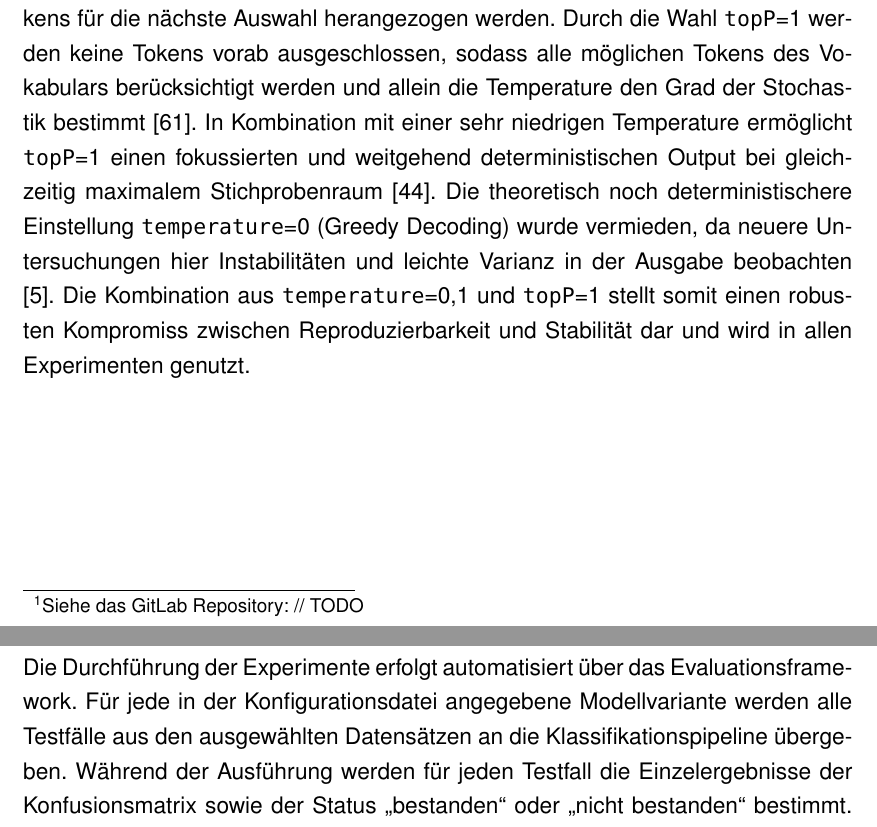
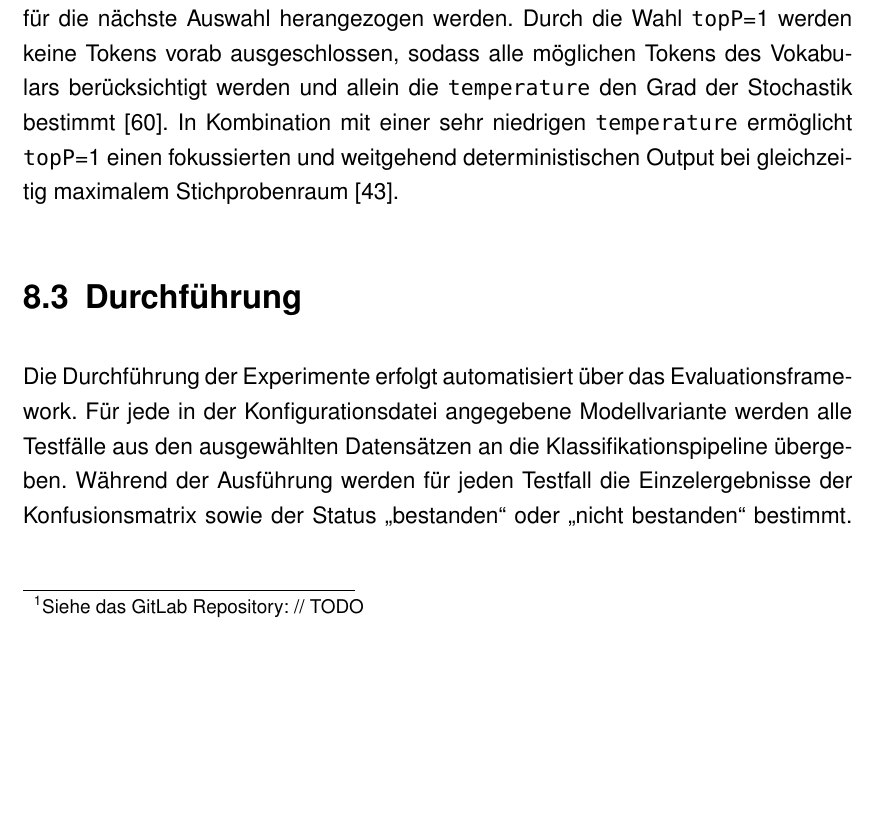
Before and after one commit to MertenD/gripl-master-thesis, a LaTeX thesis (thesis/main.tex, which reads thesis/de/chapters/8-versuchsaufbau-und-durchfuehrung/konfigurationen.tex): two parts of pages 68 and 69 of 97 before the commit and part of page 68 of 97 after it, the two joined at a grey line, cut so that both start at the same text, the shorter picture padded with empty space. Compiled offline with pdfLaTeX.

Commit message:
Remove unnecessary part of configuration chapter

```diff
--- a/thesis/de/chapters/8-versuchsaufbau-und-durchfuehrung/konfigurationen.tex
+++ b/thesis/de/chapters/8-versuchsaufbau-und-durchfuehrung/konfigurationen.tex
@@ -50,6 +50,7 @@ Ergebnisse sind außerdem im GitLab‑Repository verfügbar\footnote{Siehe das G
 Um bei der Zero‑Shot‑Klassifikation deterministische und formatkonsistente Ergebnisse zu erzielen, wurden die Inferenz‑Hyperparameter \texttt{temperature} und \texttt{topP} bewusst konservativ gewählt. Der Parameter \texttt{temperature} steuert die Zufälligkeit der Modellausgabe: niedrige Werte priorisieren die wahrscheinlichsten Tokens und machen die Ausgabe deterministischer. Für Aufgaben, die faktische Genauigkeit und Präzision erfordern, empfehlen aktuelle Arbeiten daher sehr niedrige Temperaturen; höhere Werte (z.\,B.\ \texttt{temperature}=0{,}8 oder 2) verschlechtern hingegen die Klassifikationsleistung und führen zu nicht‑reproduzierbaren Ausgaben \cite{renze2024effect,mu2024navigating}.
 In dieser Arbeit wird daher konsequent \texttt{temperature}=0{,}1 verwendet. Dieser Wert reduziert Zufallseffekte erheblich, ohne den Output zu stark einzuschränken, und entspricht den Empfehlungen vergleichbarer Studien zur Zero‑Shot‑Klassifikation \cite{mu2024navigating}.
 
-Der Parameter \texttt{topP} legt fest, bis zu welcher kumulierten Wahrscheinlichkeit Tokens für die nächste Auswahl herangezogen werden. Durch die Wahl \texttt{topP}=1 werden keine Tokens vorab ausgeschlossen, sodass alle möglichen Tokens des Vokabulars berücksichtigt werden und allein die Temperature den Grad der Stochastik bestimmt \cite{renze2024effect}. In Kombination mit einer sehr niedrigen Temperature ermöglicht \texttt{topP}=1 einen fokussierten und weitgehend deterministischen Output bei gleichzeitig maximalem Stichprobenraum \cite{mu2024navigating}.
-Die theoretisch noch deterministischere Einstellung \texttt{temperature}=0 (Greedy Decoding) wurde vermieden, da neuere Untersuchungen hier Instabilitäten und leichte Varianz in der Ausgabe beobachten \cite{atil2024nondeterminism}.
-Die Kombination aus \texttt{temperature}=0{,}1 und \texttt{topP}=1 stellt somit einen robusten Kompromiss zwischen Reproduzierbarkeit und Stabilität dar und wird in allen Experimenten genutzt.
+Der Parameter \texttt{topP} legt fest, bis zu welcher kumulierten Wahrscheinlichkeit Tokens für die nächste Auswahl herangezogen werden. Durch die Wahl \texttt{topP}=1 werden keine Tokens vorab ausgeschlossen, sodass alle möglichen Tokens des Vokabulars berücksichtigt werden und allein die \texttt{temperature} den Grad der Stochastik bestimmt \cite{renze2024effect}. In Kombination mit einer sehr niedrigen \texttt{temperature} ermöglicht \texttt{topP}=1 einen fokussierten und weitgehend deterministischen Output bei gleichzeitig maximalem Stichprobenraum \cite{mu2024navigating}.
+
+%Die theoretisch noch deterministischere Einstellung \texttt{temperature}=0 (Greedy Decoding) wurde vermieden, da neuere Untersuchungen hier Instabilitäten und leichte Varianz in der Ausgabe beobachten \cite{atil2024nondeterminism}.
+%Die Kombination aus \texttt{temperature}=0{,}1 und \texttt{topP}=1 stellt somit einen robusten Kompromiss zwischen Reproduzierbarkeit und Stabilität dar und wird in allen Experimenten genutzt.
```
